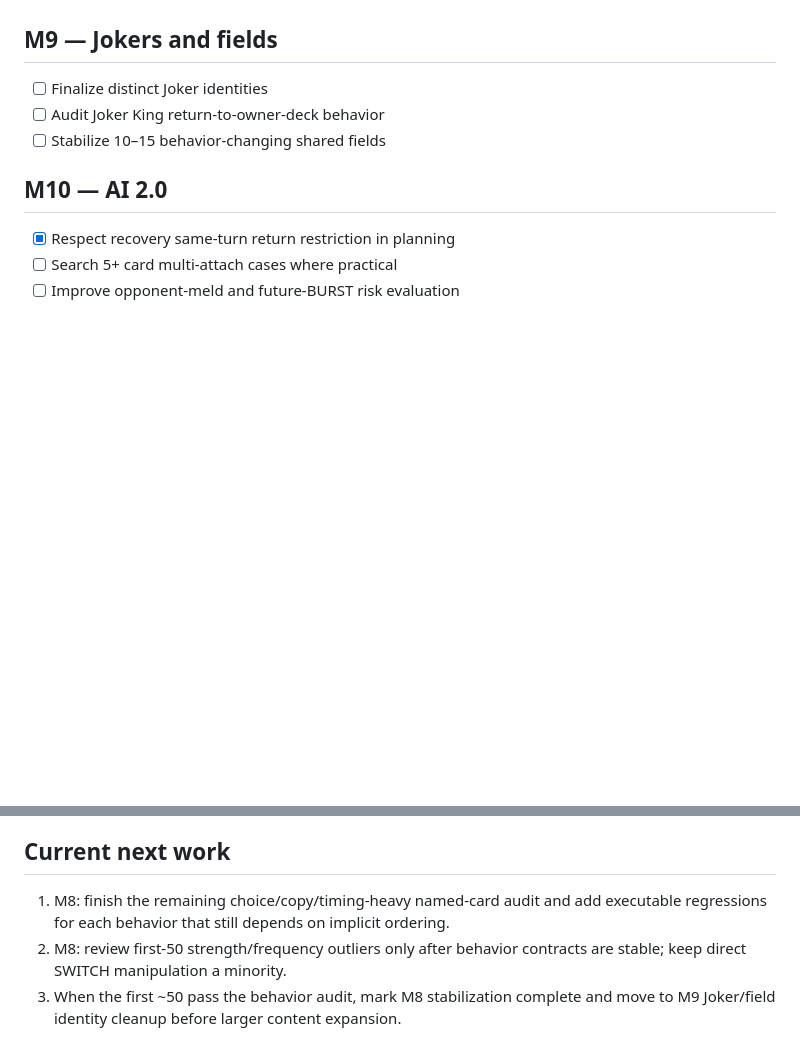
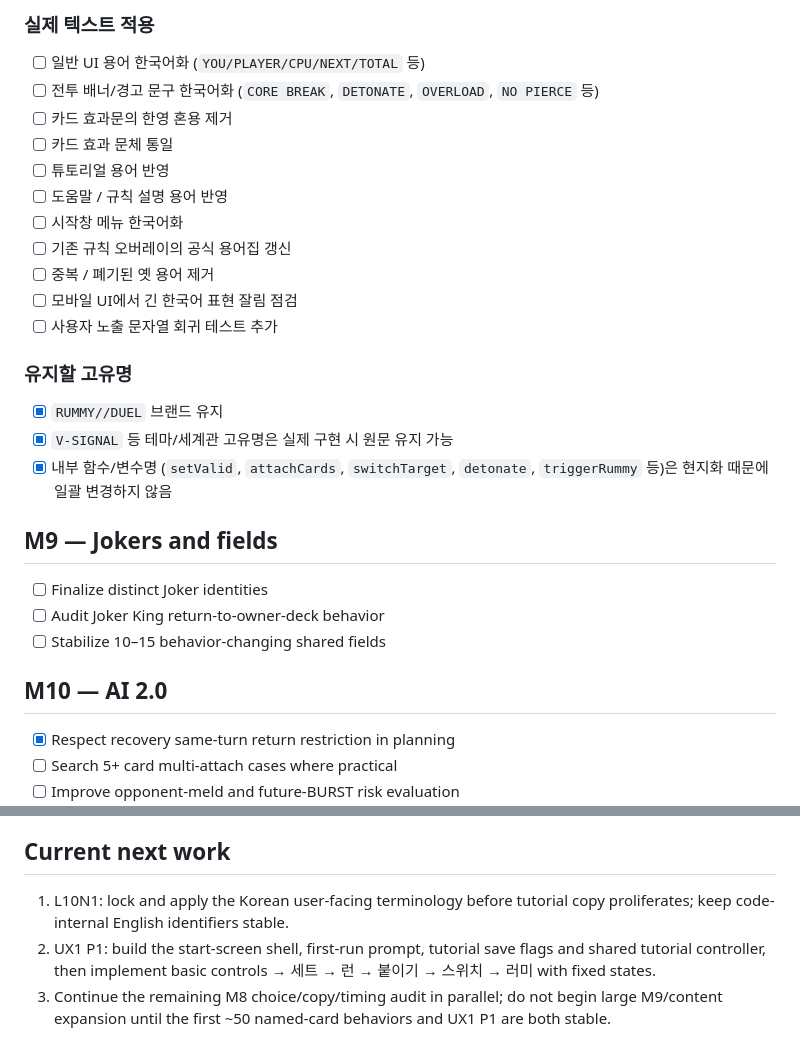
Before and after one commit to EpicenterGUY/rummy-dual, a Markdown page: ROADMAP.md, 2 parts joined by grey strips. Drawn GitHub-style; blank space fills up the shorter version.

Commit message:
docs: add new-user UX tutorial and Korean terminology milestones

```diff
--- a/ROADMAP.md
+++ b/ROADMAP.md
@@ -84,3 +140,21 @@ RUMMY//DUEL is a 1v1 rummy battle game where both players grow one central SWITC
+### 실제 텍스트 적용
+- [ ] 일반 UI 용어 한국어화 (`YOU/PLAYER/CPU/NEXT/TOTAL` 등)
+- [ ] 전투 배너/경고 문구 한국어화 (`CORE BREAK`, `DETONATE`, `OVERLOAD`, `NO PIERCE` 등)
+- [ ] 카드 효과문의 한영 혼용 제거
+- [ ] 카드 효과 문체 통일
+- [ ] 튜토리얼 용어 반영
+- [ ] 도움말 / 규칙 설명 용어 반영
+- [ ] 시작창 메뉴 한국어화
+- [ ] 기존 규칙 오버레이의 공식 용어집 갱신
+- [ ] 중복 / 폐기된 옛 용어 제거
+- [ ] 모바일 UI에서 긴 한국어 표현 잘림 점검
+- [ ] 사용자 노출 문자열 회귀 테스트 추가
+
+### 유지할 고유명
+- [x] `RUMMY//DUEL` 브랜드 유지
+- [x] `V-SIGNAL` 등 테마/세계관 고유명은 실제 구현 시 원문 유지 가능
+- [x] 내부 함수/변수명 (`setValid`, `attachCards`, `switchTarget`, `detonate`, `triggerRummy` 등)은 현지화 때문에 일괄 변경하지 않음
+
 ## M9 — Jokers and fields
 - [ ] Finalize distinct Joker identities
 - [ ] Audit Joker King return-to-owner-deck behavior
@@ -110,6 +184,6 @@ Only after rules and tests are stable. Keep GitHub Pages buildless.
 - [ ] UI/progress JS
 
 ## Current next work
-1. M8: finish the remaining choice/copy/timing-heavy named-card audit and add executable regressions for each behavior that still depends on implicit ordering.
-2. M8: review first-50 strength/frequency outliers only after behavior contracts are stable; keep direct SWITCH manipulation a minority.
-3. When the first ~50 pass the behavior audit, mark M8 stabilization complete and move to M9 Joker/field identity cleanup before larger content expansion.
+1. L10N1: lock and apply the Korean user-facing terminology before tutorial copy proliferates; keep code-internal English identifiers stable.
+2. UX1 P1: build the start-screen shell, first-run prompt, tutorial save flags and shared tutorial controller, then implement basic controls → 세트 → 런 → 붙이기 → 스위치 → 러미 with fixed states.
+3. Continue the remaining M8 choice/copy/timing audit in parallel; do not begin large M9/content expansion until the first ~50 named-card behaviors and UX1 P1 are both stable.
```
Also changed, not shown: other parts of ROADMAP.md (+56 -0 lines).
